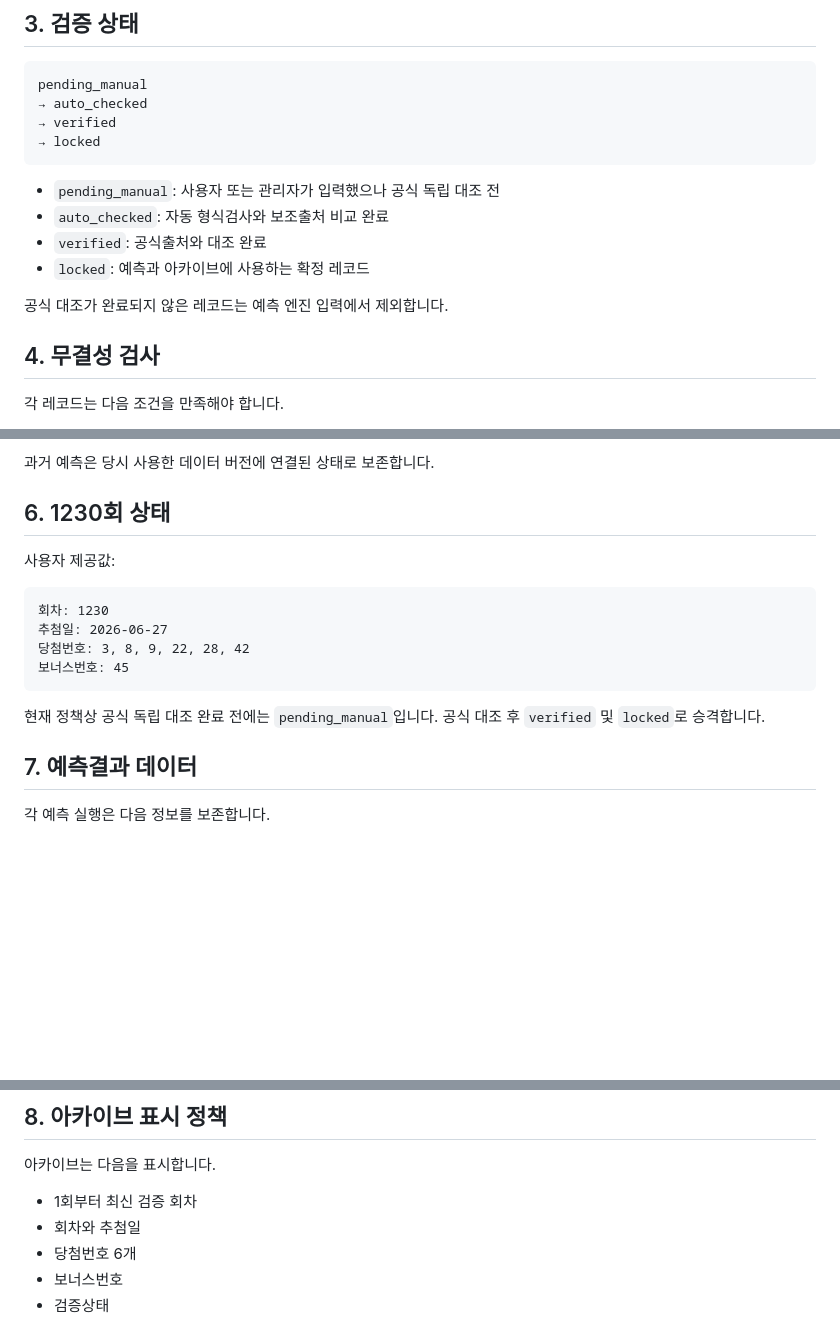
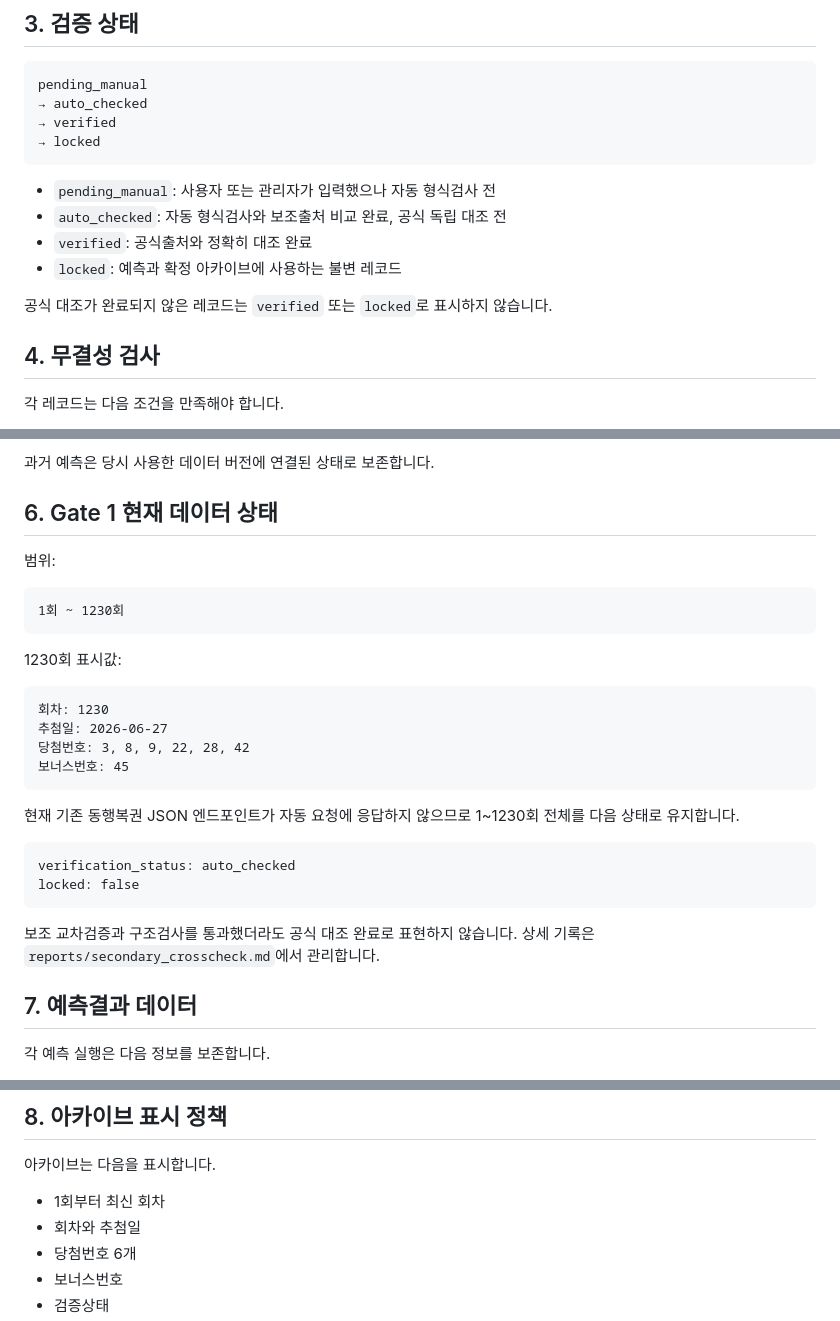
Before and after one commit to dpes31/predictive-algorithm, a Markdown page: docs/DATA_POLICY.md, 3 parts joined by grey strips. GitHub-like rendering; blank space fills up the shorter version.

Commit message:
docs: align data policy with Gate 1 verification state

````diff
--- a/docs/DATA_POLICY.md
+++ b/docs/DATA_POLICY.md
@@ -47,12 +47,12 @@ pending_manual
 → locked
 ```
 
-- `pending_manual`: 사용자 또는 관리자가 입력했으나 공식 독립 대조 전
-- `auto_checked`: 자동 형식검사와 보조출처 비교 완료
-- `verified`: 공식출처와 대조 완료
-- `locked`: 예측과 아카이브에 사용하는 확정 레코드
+- `pending_manual`: 사용자 또는 관리자가 입력했으나 자동 형식검사 전
+- `auto_checked`: 자동 형식검사와 보조출처 비교 완료, 공식 독립 대조 전
+- `verified`: 공식출처와 정확히 대조 완료
+- `locked`: 예측과 확정 아카이브에 사용하는 불변 레코드
 
-공식 대조가 완료되지 않은 레코드는 예측 엔진 입력에서 제외합니다.
+공식 대조가 완료되지 않은 레코드는 `verified` 또는 `locked`로 표시하지 않습니다.
 
 ## 4. 무결성 검사
 
@@ -88,9 +89,15 @@ pending_manual
 
 과거 예측은 당시 사용한 데이터 버전에 연결된 상태로 보존합니다.
 
-## 6. 1230회 상태
+## 6. Gate 1 현재 데이터 상태
 
-사용자 제공값:
+범위:
+
+```text
+1회 ~ 1230회
+```
+
+1230회 표시값:
 
 ```text
 회차: 1230
@@ -99,7 +106,14 @@ pending_manual
 보너스번호: 45
 ```
 
-현재 정책상 공식 독립 대조 완료 전에는 `pending_manual`입니다. 공식 대조 후 `verified` 및 `locked`로 승격합니다.
+현재 기존 동행복권 JSON 엔드포인트가 자동 요청에 응답하지 않으므로 1~1230회 전체를 다음 상태로 유지합니다.
+
+```text
+verification_status: auto_checked
+locked: false
+```
+
+보조 교차검증과 구조검사를 통과했더라도 공식 대조 완료로 표현하지 않습니다. 상세 기록은 `reports/secondary_crosscheck.md`에서 관리합니다.
 
 ## 7. 예측결과 데이터
 
@@ -125,7 +139,7 @@ status
 
 아카이브는 다음을 표시합니다.
 
-- 1회부터 최신 검증 회차
+- 1회부터 최신 회차
 - 회차와 추첨일
 - 당첨번호 6개
 - 보너스번호
````
Also changed, not shown: other parts of docs/DATA_POLICY.md (+1 -0 lines).
